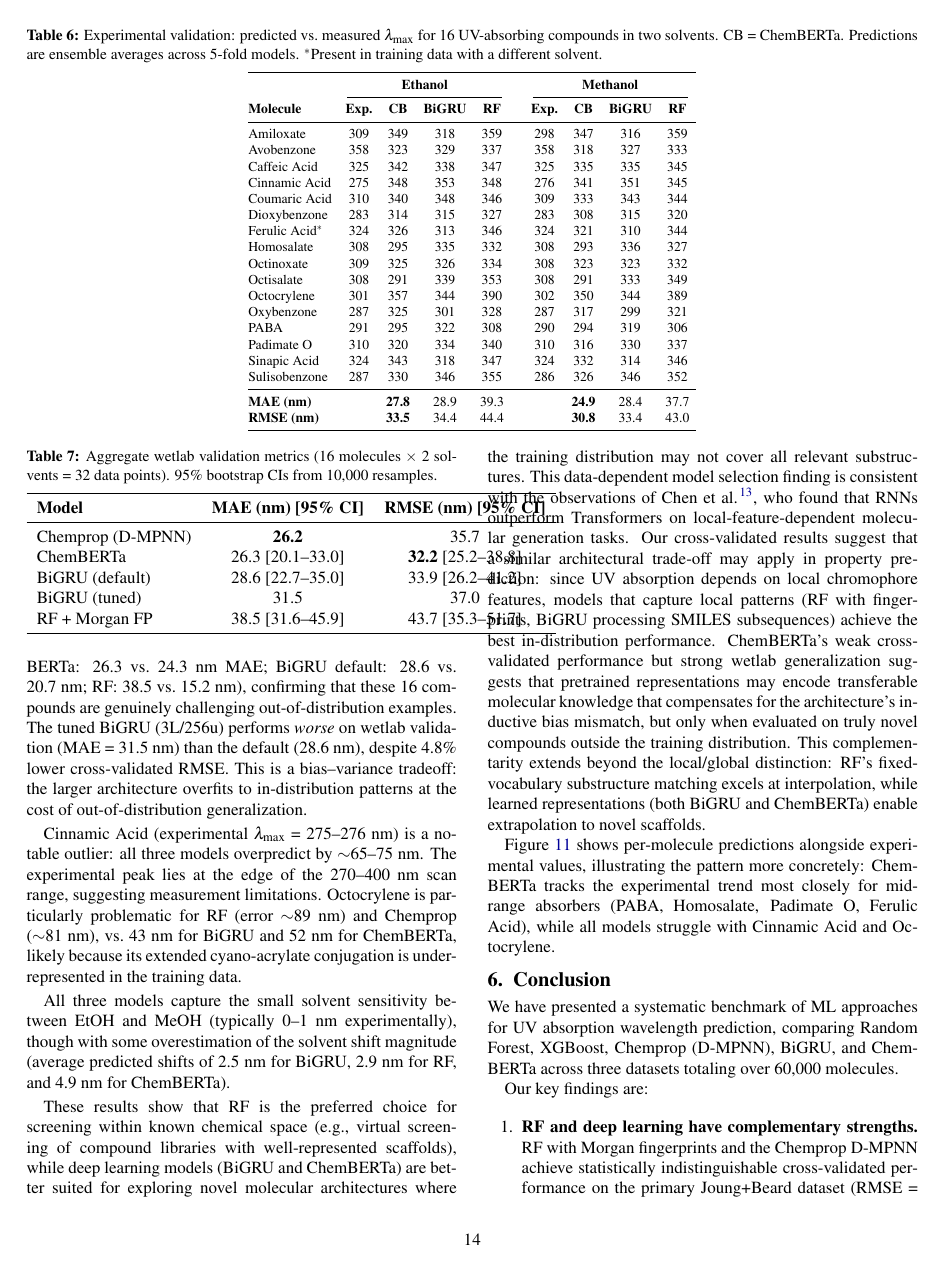
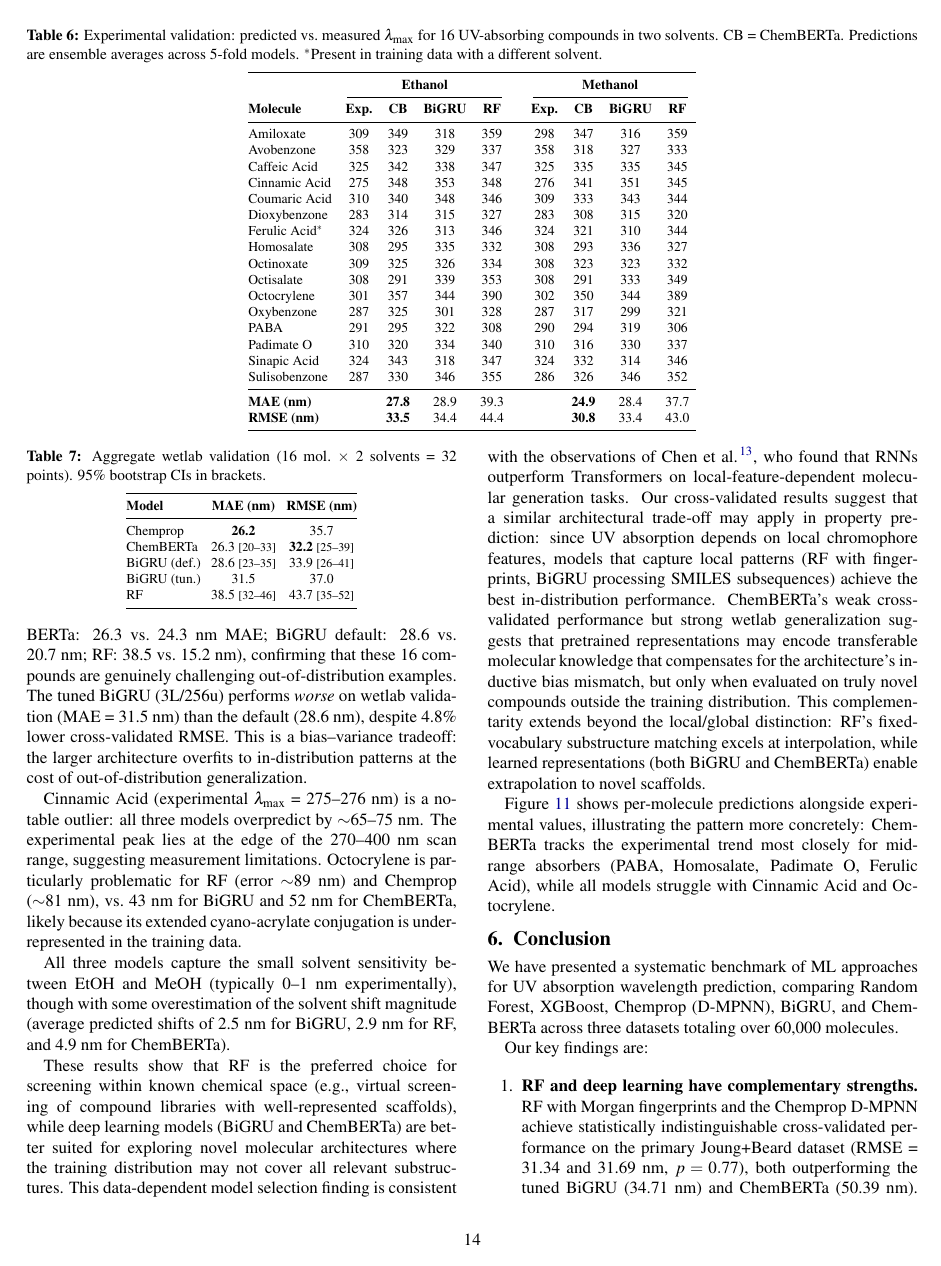
Before and after one commit to Umesh1608/ML_UV_models, a LaTeX paper (preview_twocol.tex, which reads preview_body.tex): page 14 of 18. Compiled offline with pdfLaTeX.

Commit message:
Fix Table 7 (wetlab summary) overflow in two-column preview
Shortened model names, moved CI values to scriptsize with rounded bounds,
applied footnotesize + reduced tabcolsep for column fit.

```diff
--- a/preview_body.tex
+++ b/preview_body.tex
@@ -963,17 +963,19 @@ Sulisobenzone   & 287 & 330 & 346 & 355 & & 286 & 326 & 346 & 352 \\
 
 \begin{table}[htbp]
 \centering
-\caption{Aggregate wetlab validation metrics (16 molecules $\times$ 2 solvents = 32 data points). 95\% bootstrap CIs from 10,000 resamples.}
+\caption{Aggregate wetlab validation (16 mol.\ $\times$ 2 solvents = 32 points). 95\% bootstrap CIs in brackets.}
 \label{tab:wetlab_summary}
-\begin{tabular}{lcc}
+\footnotesize
+\setlength{\tabcolsep}{3pt}
+\begin{tabular}{@{}lcc@{}}
 \toprule
-\textbf{Model} & \textbf{MAE (nm) [95\% CI]} & \textbf{RMSE (nm) [95\% CI]} \\
+\textbf{Model} & \textbf{MAE (nm)} & \textbf{RMSE (nm)} \\
 \midrule
-Chemprop (D-MPNN) & \textbf{26.2}              & 35.7 \\
-ChemBERTa         & 26.3 [20.1--33.0] & \textbf{32.2} [25.2--38.8] \\
-BiGRU (default)   & 28.6 [22.7--35.0] & 33.9 [26.2--41.2] \\
-BiGRU (tuned)     & 31.5 & 37.0 \\
-RF + Morgan FP    & 38.5 [31.6--45.9]          & 43.7 [35.3--51.7] \\
+Chemprop    & \textbf{26.2}         & 35.7 \\
+ChemBERTa   & 26.3 {\scriptsize[20--33]}  & \textbf{32.2} {\scriptsize[25--39]} \\
+BiGRU (def.)& 28.6 {\scriptsize[23--35]}  & 33.9 {\scriptsize[26--41]} \\
+BiGRU (tun.)& 31.5                  & 37.0 \\
+RF          & 38.5 {\scriptsize[32--46]}  & 43.7 {\scriptsize[35--52]} \\
 \bottomrule
 \end{tabular}
 \end{table}
```
